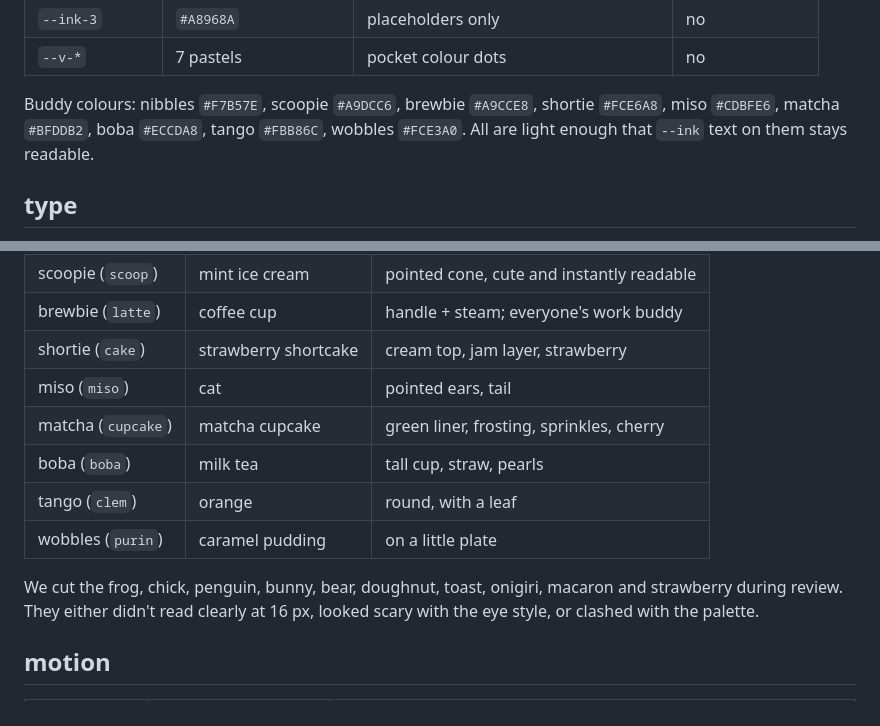
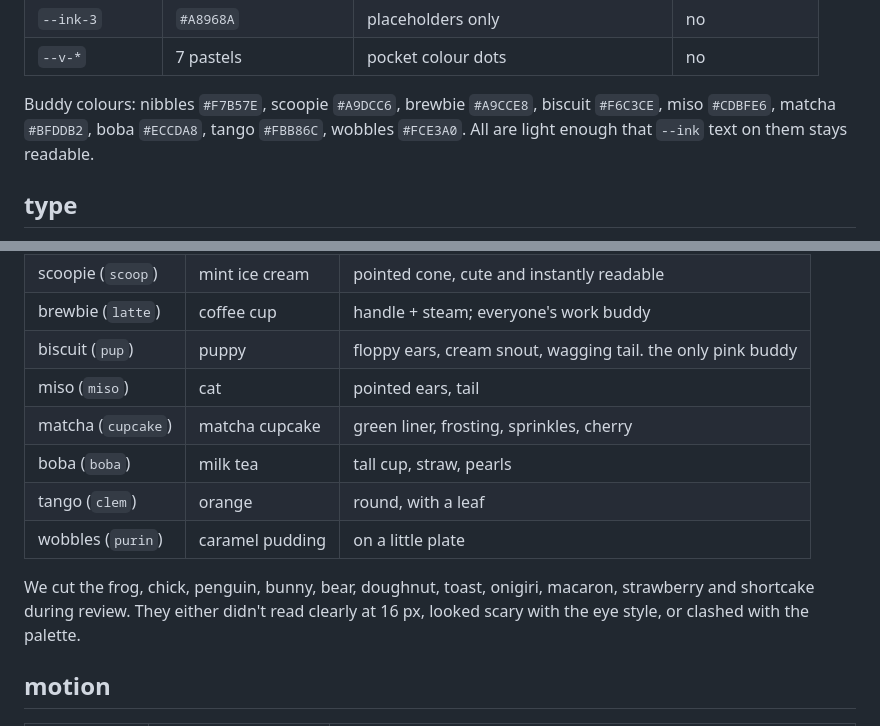
Before and after one commit to saanviv812/tuck, a Markdown page: docs/design.md, 2 parts joined by grey strips. Drawn GitHub-style.

Commit message:
changed buddy design

```diff
--- a/docs/design.md
+++ b/docs/design.md
@@ -29,8 +29,8 @@ Five of them change with your buddy (set in [`src/lib/theme.ts`](../src/lib/them
 | `--ink-3` | `#A8968A` | placeholders only | no |
 | `--v-*` | 7 pastels | pocket colour dots | no |
 
-Buddy colours: nibbles `#F7B57E`, scoopie `#A9DCC6`, brewbie `#A9CCE8`, shortie
-`#FCE6A8`, miso `#CDBFE6`, matcha `#BFDDB2`, boba `#ECCDA8`, tango `#FBB86C`,
+Buddy colours: nibbles `#F7B57E`, scoopie `#A9DCC6`, brewbie `#A9CCE8`, biscuit
+`#F6C3CE`, miso `#CDBFE6`, matcha `#BFDDB2`, boba `#ECCDA8`, tango `#FBB86C`,
 wobbles `#FCE3A0`. All are light enough that `--ink` text on them stays readable.
 
 ## type
@@ -101,15 +101,15 @@ Drawn as data in [`src/buddies/cast.json`](../src/buddies/cast.json).
 | nibbles (`pip`) | mouse (default) | the original idea; round ears, curly tail |
 | scoopie (`scoop`) | mint ice cream | pointed cone, cute and instantly readable |
 | brewbie (`latte`) | coffee cup | handle + steam; everyone's work buddy |
-| shortie (`cake`) | strawberry shortcake | cream top, jam layer, strawberry |
+| biscuit (`pup`) | puppy | floppy ears, cream snout, wagging tail. the only pink buddy |
 | miso (`miso`) | cat | pointed ears, tail |
 | matcha (`cupcake`) | matcha cupcake | green liner, frosting, sprinkles, cherry |
 | boba (`boba`) | milk tea | tall cup, straw, pearls |
 | tango (`clem`) | orange | round, with a leaf |
 | wobbles (`purin`) | caramel pudding | on a little plate |
 
-We cut the frog, chick, penguin, bunny, bear, doughnut, toast, onigiri, macaron
-and strawberry during review. They either didn't read clearly at 16 px, looked
+We cut the frog, chick, penguin, bunny, bear, doughnut, toast, onigiri, macaron,
+strawberry and shortcake during review. They either didn't read clearly at 16 px, looked
 scary with the eye style, or clashed with the palette.
 
 ## motion
```
Also changed, not shown: README.md (+1 -1 lines), docs/images/buddies.png, docs/images/settings.png, 2 other files.
